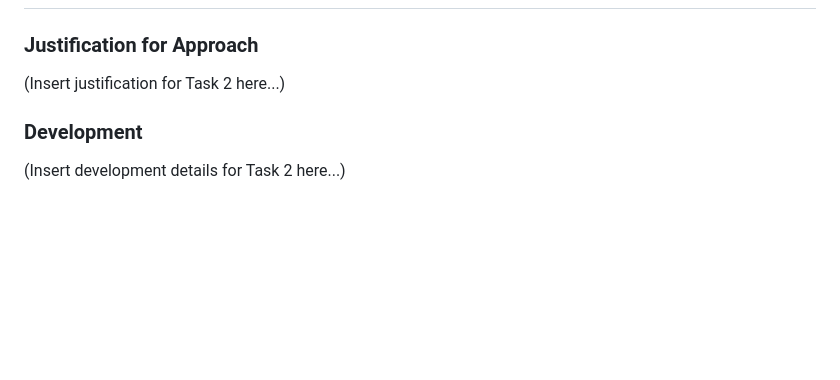
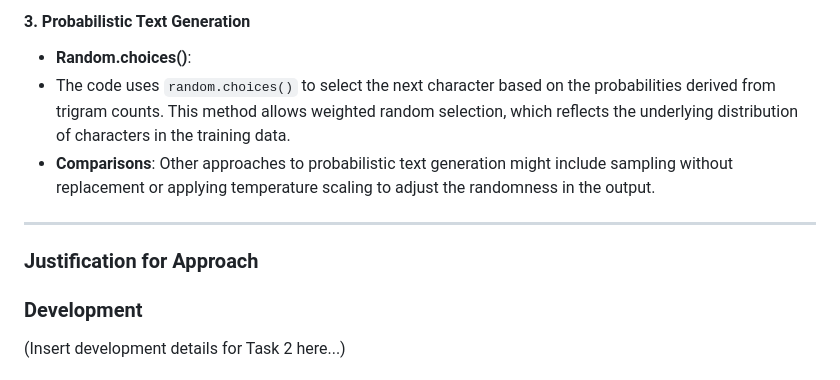
Before and after one commit to JamesDoonan1/emerging-technologies, a Markdown page: README.md, the part around one of its changes. Drawn GitHub-style; blank space fills up the shorter version.

```diff
--- a/README.md
+++ b/README.md
@@ -98,5 +126,14 @@ After sharing my results with ChatGPT. It was able to tell me some notable obser
+#### **3. Probabilistic Text Generation**
+- **Random.choices()**:
+ - The code uses `random.choices()` to select the next character based on the probabilities derived from trigram counts. This method allows weighted random selection, which reflects the underlying distribution of characters in the training data.
+ - **Comparisons**: Other approaches to probabilistic text generation might include sampling without replacement or applying temperature scaling to adjust the randomness in the output.
+
+---
+
+
+
 ### Justification for Approach
-(Insert justification for Task 2 here...)
+
 
 ### Development
 (Insert development details for Task 2 here...)
```
Also changed, not shown: other parts of README.md (+28 -0 lines).
